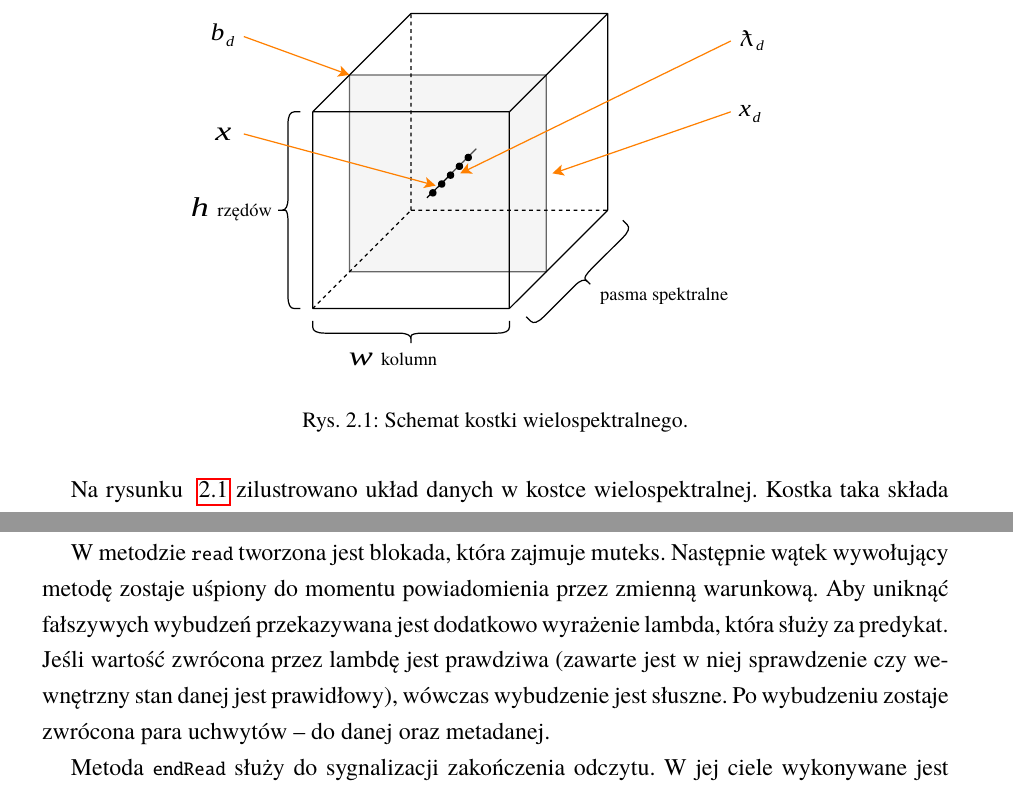
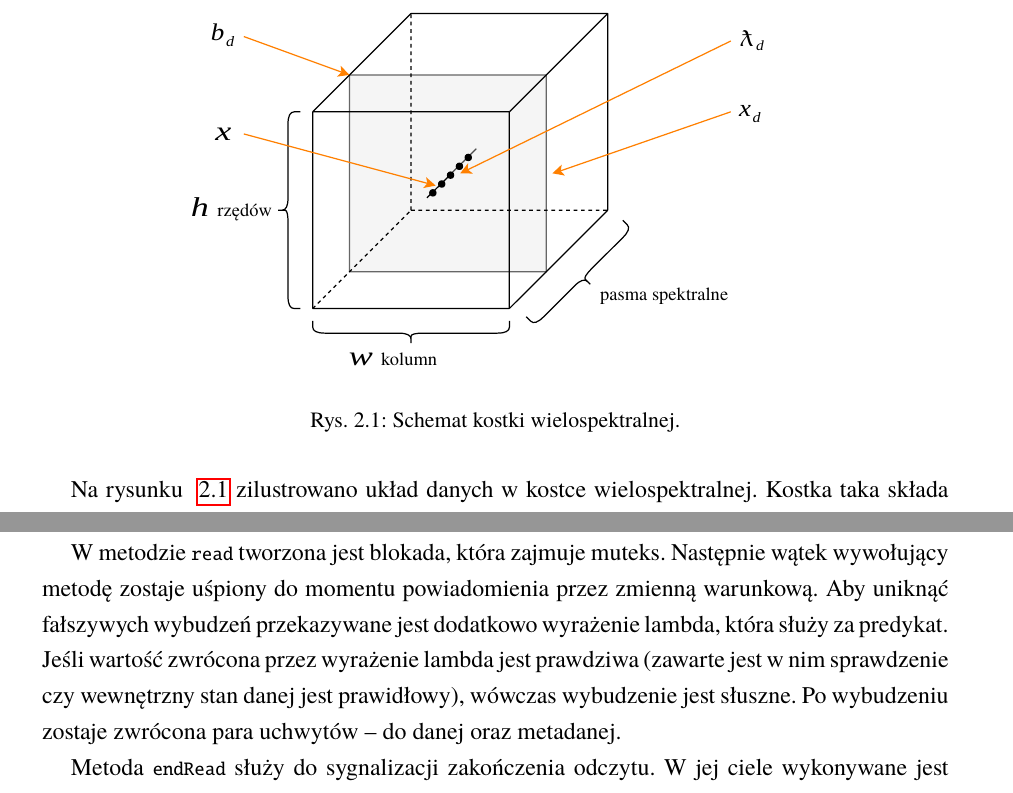
Before and after one commit to ajaskier/thesis, a LaTeX book (document.tex, which reads rozdzial02.tex, rozdzial05.tex): two parts of pages 7 and 24 of 41, joined at a grey line, cut so that both start at the same text. Compiled offline with pdfLaTeX.

Commit message:
Final version

```diff
--- a/rozdzial02.tex
+++ b/rozdzial02.tex
@@ -8,7 +8,7 @@ Obrazowanie wielospektralne jest techniką rejestracji obrazu za pomocą fal ele
 \begin{figure}[ht]
 	\centering
 		\includegraphics[width=0.75\linewidth]{rys02/multispectral-cube-vector}
-	\caption{Schemat kostki wielospektralnego.}
+	\caption{Schemat kostki wielospektralnej.}
 	\label{fig:multispectral-cube}
 \end{figure}
 
--- a/rozdzial05.tex
+++ b/rozdzial05.tex
@@ -81,7 +81,7 @@ void DataEntry::endRead()
 
 Na listingu \ref{dataentry:sync:read} widoczna jest implementacja metod realizujących dostęp do danych w~celu odczytu.
 
-W metodzie \lstinline$read$ tworzona jest blokada, która zajmuje muteks. Następnie wątek wywołujący metodę zostaje uśpiony do momentu powiadomienia przez zmienną warunkową. Aby uniknąć fałszywych wybudzeń przekazywana jest dodatkowo wyrażenie lambda, która służy za predykat. Jeśli wartość zwrócona przez lambdę jest prawdziwa (zawarte jest w~niej sprawdzenie czy wewnętrzny stan danej jest prawidłowy), wówczas wybudzenie jest słuszne. Po wybudzeniu zostaje zwrócona para uchwytów -- do danej oraz metadanej.
+W metodzie \lstinline$read$ tworzona jest blokada, która zajmuje muteks. Następnie wątek wywołujący metodę zostaje uśpiony do momentu powiadomienia przez zmienną warunkową. Aby uniknąć fałszywych wybudzeń przekazywane jest dodatkowo wyrażenie lambda, która służy za predykat. Jeśli wartość zwrócona przez wyrażenie lambda jest prawdziwa (zawarte jest w~nim sprawdzenie czy wewnętrzny stan danej jest prawidłowy), wówczas wybudzenie jest słuszne. Po wybudzeniu zostaje zwrócona para uchwytów -- do danej oraz metadanej.
 
 Metoda \lstinline$endRead$ służy do sygnalizacji zakończenia odczytu. W~jej ciele wykonywane jest sprawdzenie czy wewnętrzny stan danej jest prawidłowy. Jeśli jest, wówczas zmienna warunkowa \lstinline$not_reading$ dokonuje przebudzenia jednego z~wątków oczekujących na dostęp do danych w~celu zapisu.
 
```
Also changed, not shown: document.tex (+1 -1 lines), streszczenie.txt (added, +1 -0 lines), W04_209952_2016_praca inżynierska.pdf (added), document.pdf (deleted), rozdzial05.tex (2 more changed lines), 1 other file.
